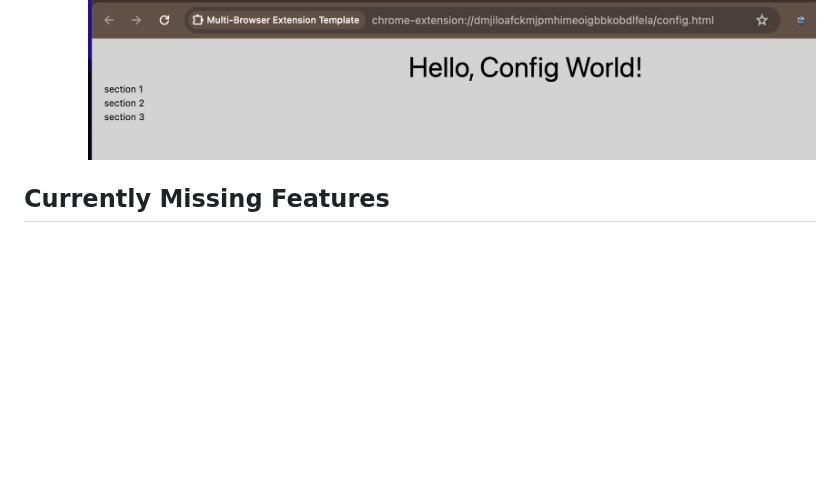
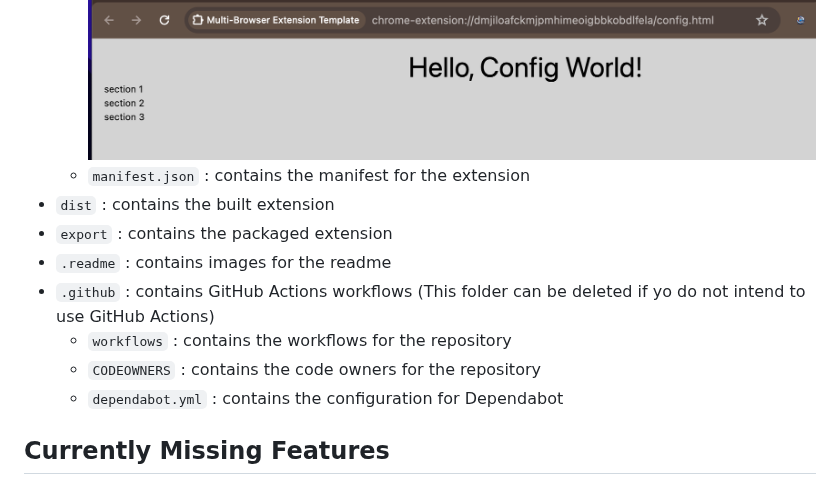
Before and after one commit to xN4P4LM-org/multi-browser-extension-template, a Markdown page: readme.md, the part around the change. GitHub-like rendering; blank space fills up the shorter version.

```diff
--- a/readme.md
+++ b/readme.md
@@ -20,6 +20,14 @@ This is a template for creating multi-browser extensions. It provides a starting
     ![popup](./.readme/popup.png)
   - `config` : contains the code for the options page
     ![config](./.readme/config.png)
+  - `manifest.json` : contains the manifest for the extension
+- `dist` : contains the built extension
+- `export` : contains the packaged extension
+- `.readme` : contains images for the readme
+- `.github` : contains GitHub Actions workflows (This folder can be deleted if yo do not intend to use GitHub Actions)
+  - `workflows` : contains the workflows for the repository
+  - `CODEOWNERS` : contains the code owners for the repository
+  - `dependabot.yml` : contains the configuration for Dependabot
 
 ## Currently Missing Features
 
```
Also changed, not shown: src/assets/icon128.png (renamed from assets/img/icon128.png), src/assets/icon16.png (renamed from assets/img/icon16.png), src/assets/icon32.png (renamed from assets/img/icon32.png), src/assets/icon48.png (renamed from assets/img/icon48.png), 3 other files.
